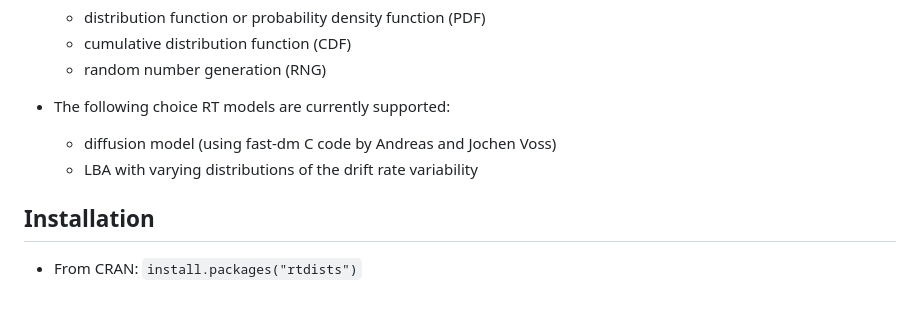
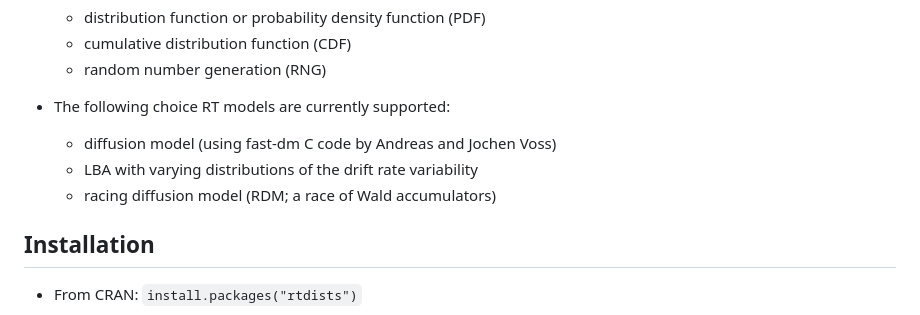
Before and after one commit to rtdists/rtdists, a Markdown page: README.md, the part around the change. Drawn GitHub-style.

Commit message:
List the RDM in the README

```diff
--- a/README.md
+++ b/README.md
@@ -17,6 +17,7 @@ rtdists: Response time distributions in R
 * The following choice RT models are currently supported:
   * diffusion model (using fast-dm C code by Andreas and Jochen Voss)
   * LBA with varying distributions of the drift rate variability
+  * racing diffusion model (RDM; a race of Wald accumulators)
 
 ## Installation
 
```
